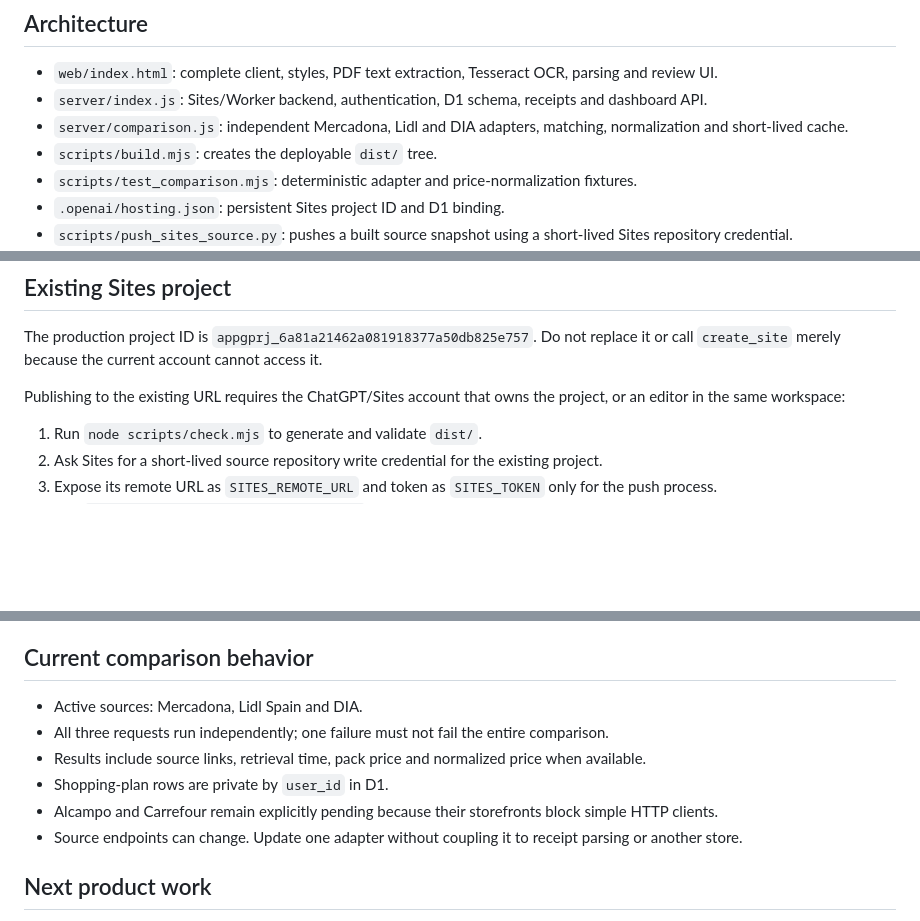
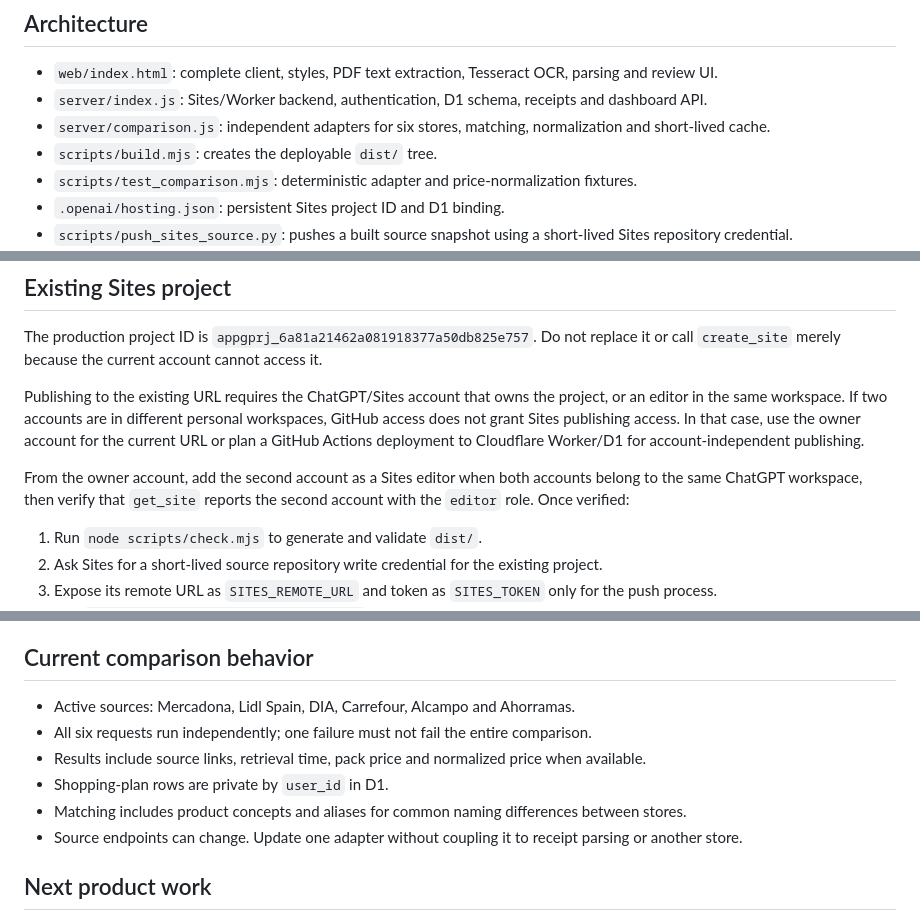
Before and after one commit to joseluispina7-web/ticket-gastos-super, a Markdown page: AGENTS.md, 3 parts joined by grey strips. Rendered like a GitHub page; blank space fills up the shorter version.

```diff
--- a/AGENTS.md
+++ b/AGENTS.md
@@ -18,7 +18,7 @@ Read this file and `README.md` before changing the project. The GitHub repositor
 
 - `web/index.html`: complete client, styles, PDF text extraction, Tesseract OCR, parsing and review UI.
 - `server/index.js`: Sites/Worker backend, authentication, D1 schema, receipts and dashboard API.
-- `server/comparison.js`: independent Mercadona, Lidl and DIA adapters, matching, normalization and short-lived cache.
+- `server/comparison.js`: independent adapters for six stores, matching, normalization and short-lived cache.
 - `scripts/build.mjs`: creates the deployable `dist/` tree.
 - `scripts/test_comparison.mjs`: deterministic adapter and price-normalization fixtures.
 - `.openai/hosting.json`: persistent Sites project ID and D1 binding.
@@ -37,7 +37,9 @@ Read this file and `README.md` before changing the project. The GitHub repositor
 
 The production project ID is `appgprj_6a81a21462a081918377a50db825e757`. Do not replace it or call `create_site` merely because the current account cannot access it.
 
-Publishing to the existing URL requires the ChatGPT/Sites account that owns the project, or an editor in the same workspace:
+Publishing to the existing URL requires the ChatGPT/Sites account that owns the project, or an editor in the same workspace. If two accounts are in different personal workspaces, GitHub access does not grant Sites publishing access. In that case, use the owner account for the current URL or plan a GitHub Actions deployment to Cloudflare Worker/D1 for account-independent publishing.
+
+From the owner account, add the second account as a Sites editor when both accounts belong to the same ChatGPT workspace, then verify that `get_site` reports the second account with the `editor` role. Once verified:
 
 1. Run `node scripts/check.mjs` to generate and validate `dist/`.
 2. Ask Sites for a short-lived source repository write credential for the existing project.
@@ -50,11 +52,11 @@ If Sites returns `project_not_found`, continue development through GitHub but do
 
 ## Current comparison behavior
 
-- Active sources: Mercadona, Lidl Spain and DIA.
-- All three requests run independently; one failure must not fail the entire comparison.
+- Active sources: Mercadona, Lidl Spain, DIA, Carrefour, Alcampo and Ahorramas.
+- All six requests run independently; one failure must not fail the entire comparison.
 - Results include source links, retrieval time, pack price and normalized price when available.
 - Shopping-plan rows are private by `user_id` in D1.
-- Alcampo and Carrefour remain explicitly pending because their storefronts block simple HTTP clients.
+- Matching includes product concepts and aliases for common naming differences between stores.
 - Source endpoints can change. Update one adapter without coupling it to receipt parsing or another store.
 
 ## Next product work
```
Also changed, not shown: README.md (+22 -4 lines).
